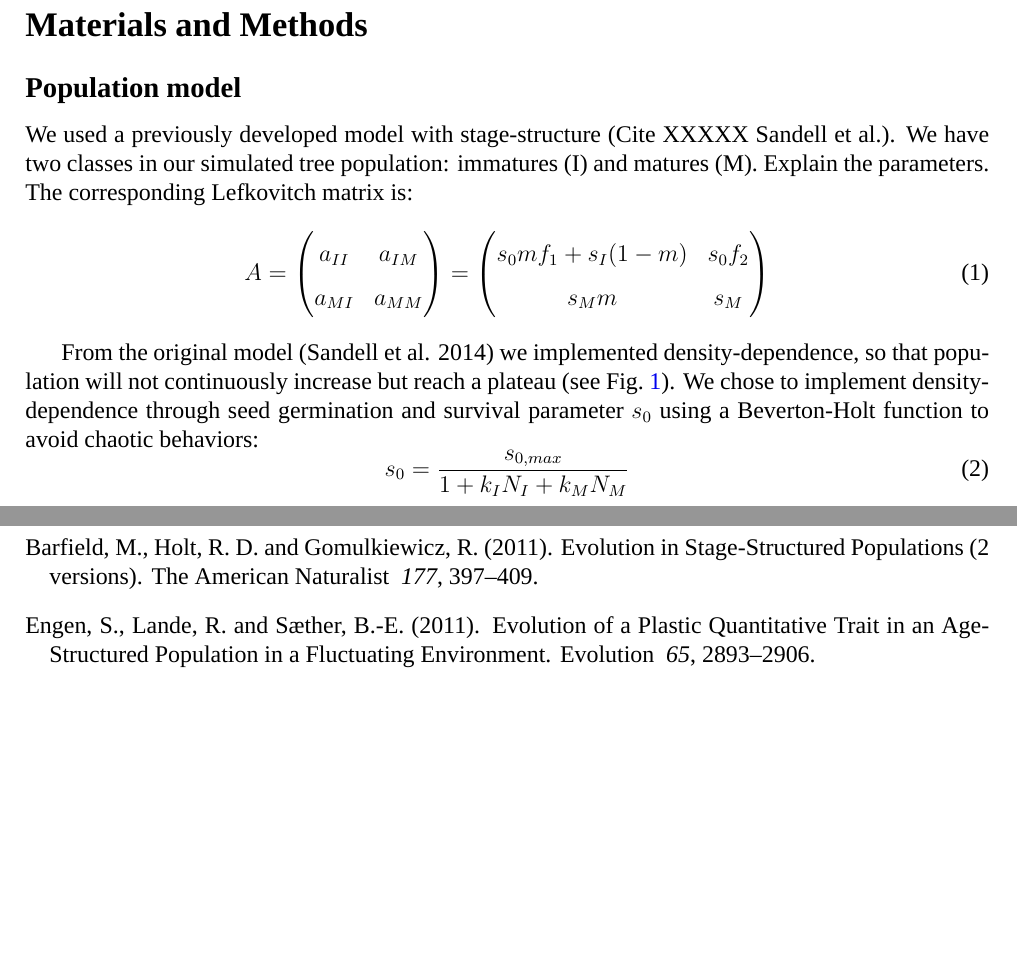
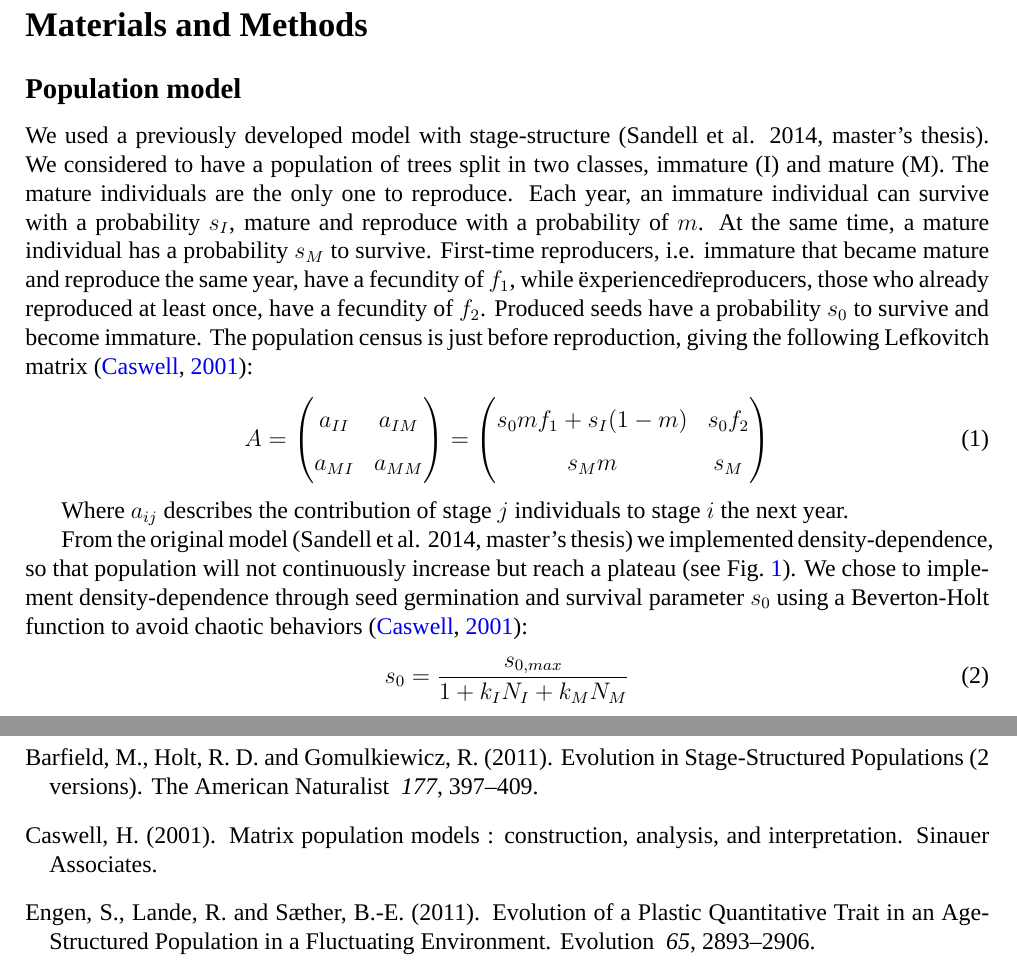
Before and after one commit to Rekyt/report-isem-2014, a LaTeX document (reporttemplate.tex, which reads 2-MaterialsAndMethods.tex): two parts of pages 1 and 8 of 8, joined at a grey line, cut so that both start at the same text, the shorter picture padded with empty space. Compiled offline with XeLaTeX; a missing font is replaced by an installed copy or a similar font.

Commit message:
Added explanations on Lefkovitch matrix

```diff
--- a/2-MaterialsAndMethods.tex
+++ b/2-MaterialsAndMethods.tex
@@ -3,9 +3,7 @@
 
 \subsection*{Population model}
 
-We used a previously developed model with stage-structure (Cite XXXXX Sandell et al.). We have two classes in our simulated tree population: immatures (I) and matures (M).
-Explain the parameters.
-The corresponding Lefkovitch matrix is:
+We used a previously developed model with stage-structure \citetext{Sandell et al. 2014, master's thesis}. We considered to have a population of trees split in two classes, immature (I) and mature (M). The mature individuals are the only one to reproduce. Each year, an immature individual can survive with a probability $s_I$, mature and reproduce with a probability of $m$. At the same time, a mature individual has a probability $s_M$ to survive. First-time reproducers, i.e. immature that became mature and reproduce the same year, have a fecundity of $f_1$, while \"experienced\" reproducers, those who already reproduced at least once, have a fecundity of $f_2$. Produced seeds have a probability $s_0$ to survive and become immature. The population census is just before reproduction, giving the following Lefkovitch matrix \citep{caswell_matrix_2001}:
 \begin{equation}
 	\label{eq:popmat}
 	A =
@@ -20,7 +18,9 @@ The corresponding Lefkovitch matrix is:
 	\end{pmatrix}
 \end{equation}
 
-From the original model (Sandell et al. 2014) we implemented density-dependence, so that population will not continuously increase but reach a plateau (see Fig.~\ref{fig:dd}). We chose to implement density-dependence through seed germination and survival parameter $s_{0}$ using a Beverton-Holt function to avoid chaotic behaviors:
+Where $a_{ij}$ describes the contribution of stage $j$ individuals to stage $i$ the next year.
+
+From the original model \citetext{Sandell et al. 2014, master's thesis} we implemented density-dependence, so that population will not continuously increase but reach a plateau (see Fig.~\ref{fig:dd}). We chose to implement density-dependence through seed germination and survival parameter $s_{0}$ using a Beverton-Holt function to avoid chaotic behaviors \citep{caswell_matrix_2001}:
 \begin{equation}
 	\label{eq:ddfunc}
 	s_{0} = \frac{s_{0, max}}{1 + k_{I} N_{I} + k_{M} N_{M}}
```
